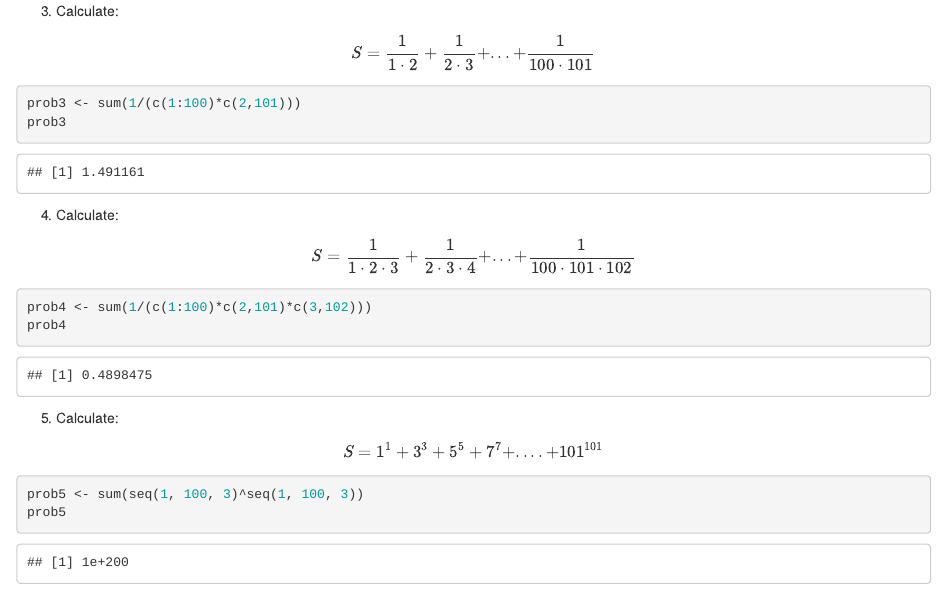
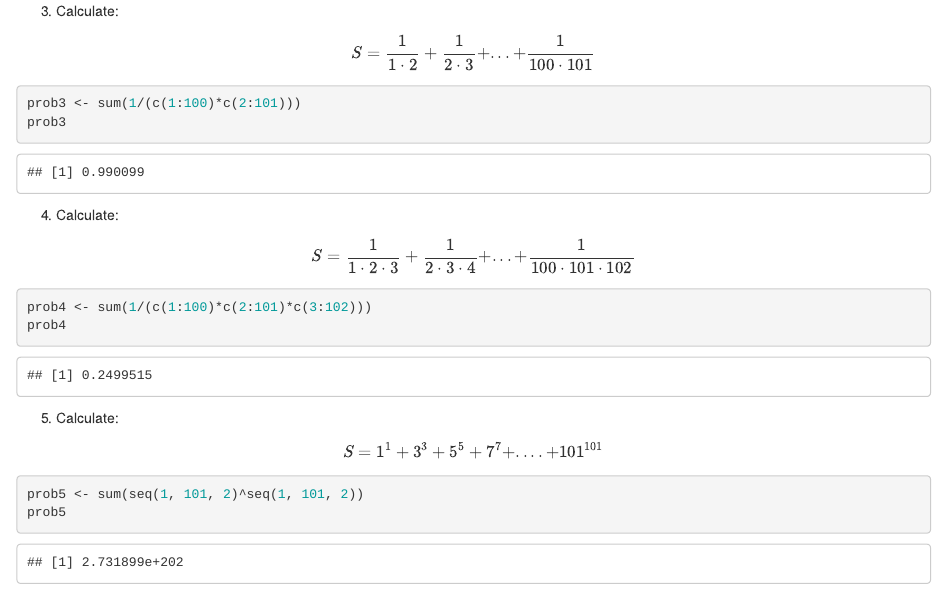
Before and after one commit to rwalsh11/rwalsh11.github.io, an R Markdown document (assignment2.Rmd): the page in a window 1100 px wide, from 790 px down. The pictures show the output file assignment2.html that the author committed with the source, opened offline.

Commit message:
fixing assigment 2

````diff
--- a/assignment2.Rmd
+++ b/assignment2.Rmd
@@ -70,7 +70,7 @@ $$
 S = \frac{1}{1\cdot 2}+\frac{1}{2 \cdot 3}+...+\frac{1}{100\cdot 101}
 $$
 ```{r}
-prob3 <- sum(1/(c(1:100)*c(2,101)))
+prob3 <- sum(1/(c(1:100)*c(2:101)))
 prob3
 ```
 
@@ -80,7 +80,7 @@ $$
 S = \frac{1}{1\cdot 2 \cdot 3}+\frac{1}{2 \cdot 3 \cdot 4}+...+\frac{1}{100\cdot 101 \cdot 102}
 $$
 ```{r}
-prob4 <- sum(1/(c(1:100)*c(2,101)*c(3,102)))
+prob4 <- sum(1/(c(1:100)*c(2:101)*c(3:102)))
 prob4
 ```
 
@@ -90,6 +90,6 @@ $$
 S = 1^1 + 3^3 + 5^5 + 7^7 +....+101^{101}
 $$
 ```{r}
-prob5 <- sum(seq(1, 100, 3)^seq(1, 100, 3))
+prob5 <- sum(seq(1, 101, 2)^seq(1, 101, 2))
 prob5
 ```
````
Also changed, not shown: assignment2.html.
